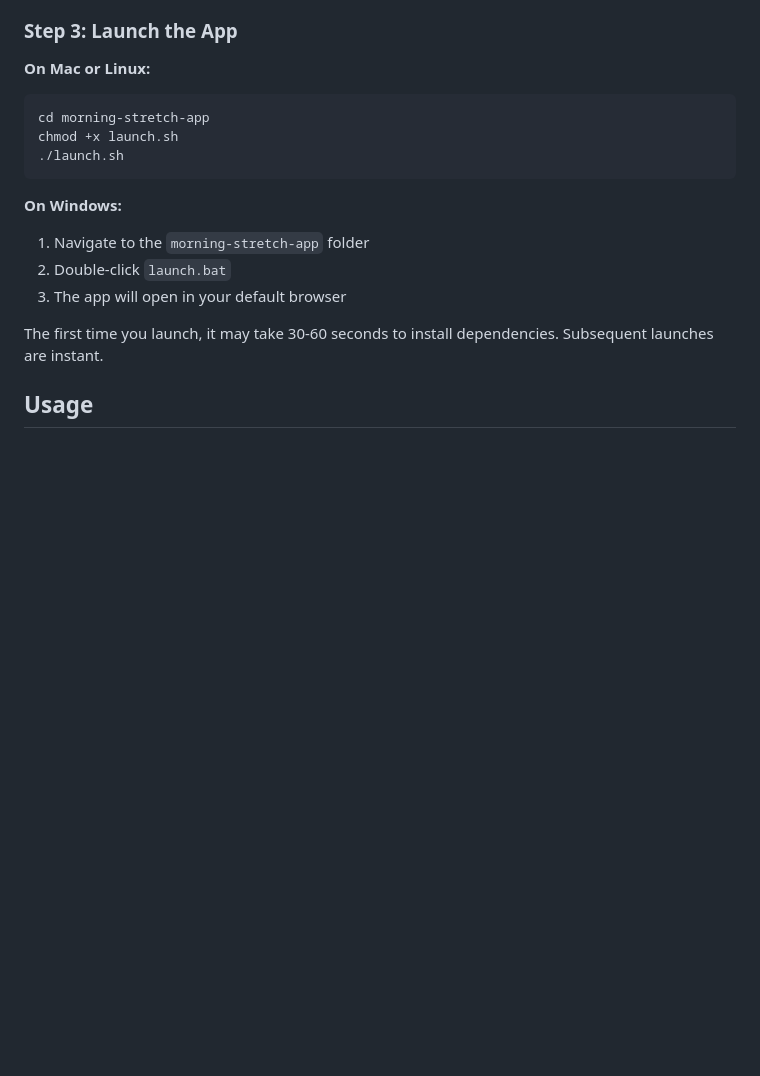
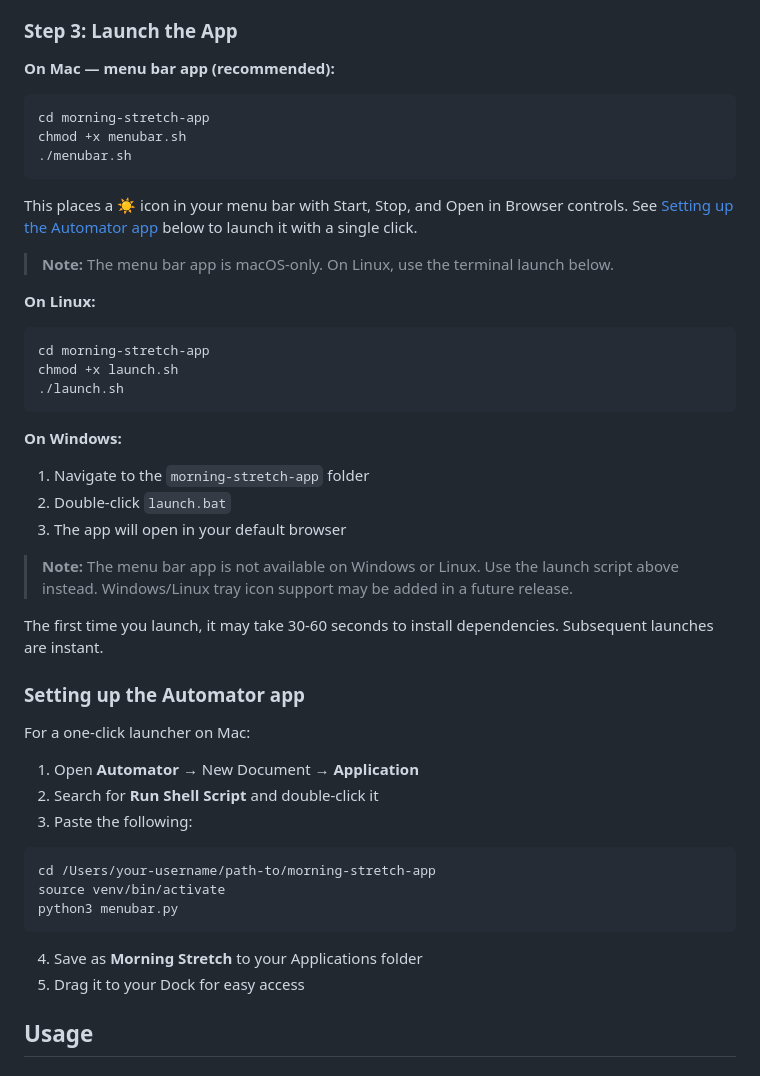
Before and after one commit to nathanLittle-Rea/morning-stretch-app, a Markdown page: README.md, the part around the change. Drawn GitHub-style; blank space fills up the shorter version.

Commit message:
Update README with platform notes and Automator setup instructions
- Mac: menu bar app (menubar.sh) is the recommended launch method
- Linux: use launch.sh as before
- Windows: use launch.bat, note menu bar app not available
- Added Automator setup instructions for one-click Mac launcher

Co-Authored-By: Claude Sonnet 4.6 <noreply@anthropic.com>

````diff
--- a/README.md
+++ b/README.md
@@ -35,7 +35,17 @@ Extract the `morning-stretch-app` folder to your desired location (Desktop, Docu
 
 ### Step 3: Launch the App
 
-**On Mac or Linux:**
+**On Mac — menu bar app (recommended):**
+```bash
+cd morning-stretch-app
+chmod +x menubar.sh
+./menubar.sh
+```
+This places a ☀️ icon in your menu bar with Start, Stop, and Open in Browser controls. See [Setting up the Automator app](#setting-up-the-automator-app) below to launch it with a single click.
+
+> **Note:** The menu bar app is macOS-only. On Linux, use the terminal launch below.
+
+**On Linux:**
 ```bash
 cd morning-stretch-app
 chmod +x launch.sh
@@ -47,7 +57,24 @@ chmod +x launch.sh
 2. Double-click `launch.bat`
 3. The app will open in your default browser
 
+> **Note:** The menu bar app is not available on Windows or Linux. Use the launch script above instead. Windows/Linux tray icon support may be added in a future release.
+
 The first time you launch, it may take 30-60 seconds to install dependencies. Subsequent launches are instant.
+
+### Setting up the Automator app
+
+For a one-click launcher on Mac:
+
+1. Open **Automator** → New Document → **Application**
+2. Search for **Run Shell Script** and double-click it
+3. Paste the following:
+```bash
+cd /Users/your-username/path-to/morning-stretch-app
+source venv/bin/activate
+python3 menubar.py
+```
+4. Save as **Morning Stretch** to your Applications folder
+5. Drag it to your Dock for easy access
 
 ## Usage
 
````
